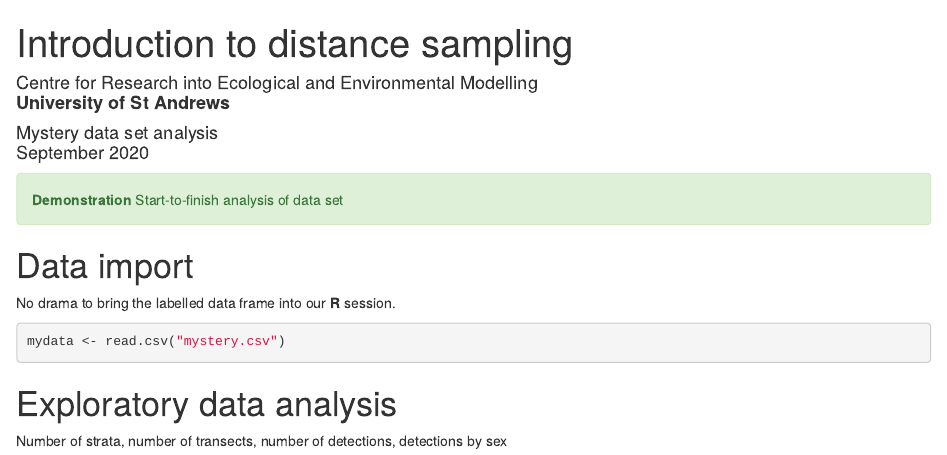
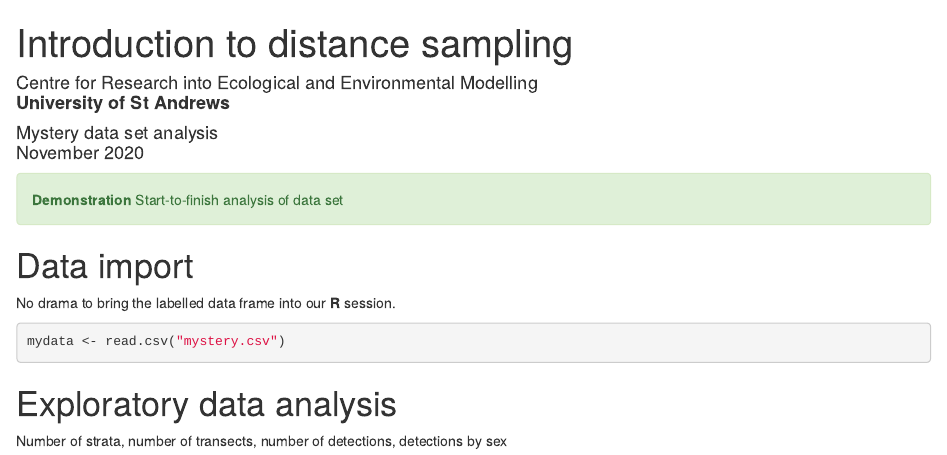
Before and after one commit to erex/live-mystery-data, an R Markdown document (mystery-analysis-result.Rmd): the page in a window 1100 px wide, from its top. Rendered offline with R 4.5, knitr and Pandoc, with nearby package versions; drawn as R Markdown's standard HTML page in place of the format the file asks for; some code elsewhere in the file could not run offline.

Commit message:
November touch-up

```diff
--- a/mystery-analysis-result.Rmd
+++ b/mystery-analysis-result.Rmd
@@ -1,7 +1,7 @@
 ---
 title: "Introduction to distance sampling"
 author: Centre for Research into Ecological and Environmental Modelling <br> **University of St Andrews**
-date: Mystery data set analysis <br> September 2020
+date: Mystery data set analysis <br> November 2020
 output:
   rmdformats::readthedown:
     highlight: tango
```
Also changed, not shown: mystery-analysis.Rmd (+1 -1 lines), mystery-analysis-result.html, mystery-analysis.html.
